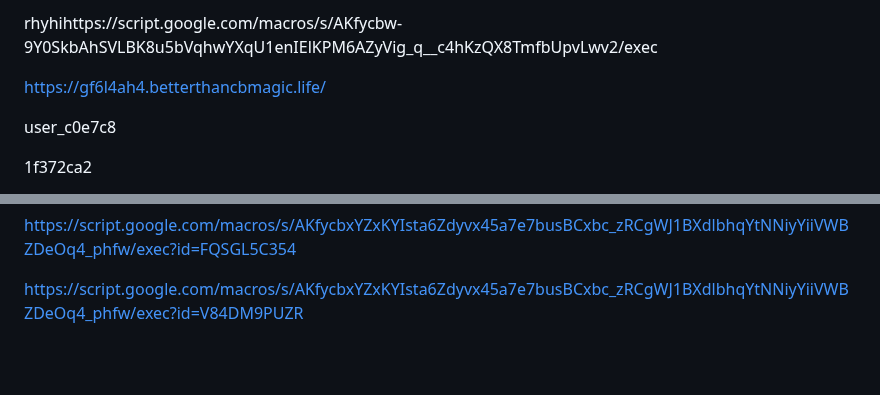
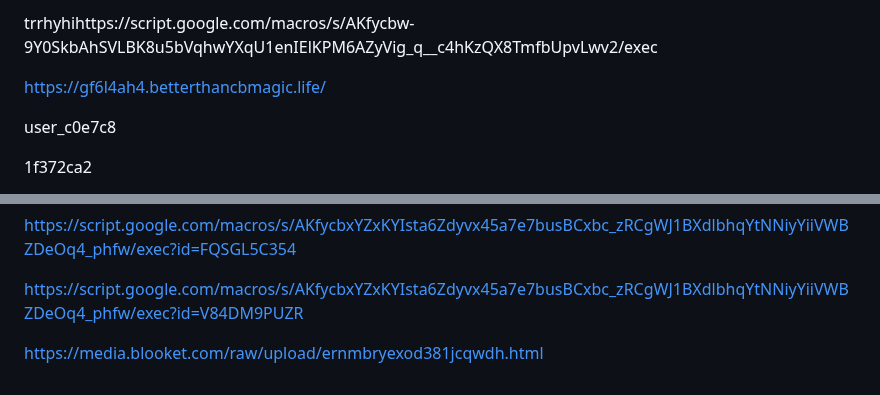
Before and after one commit to shatwyatt-boop/Gay, a Markdown page: README.md, 2 parts joined by grey strips. GitHub-like rendering; blank space fills up the shorter version.

```diff
--- a/README.md
+++ b/README.md
@@ -1,4 +1,4 @@
-rhyhihttps://script.google.com/macros/s/AKfycbw-9Y0SkbAhSVLBK8u5bVqhwYXqU1enIElKPM6AZyVig_q__c4hKzQX8TmfbUpvLwv2/exec
+trrhyhihttps://script.google.com/macros/s/AKfycbw-9Y0SkbAhSVLBK8u5bVqhwYXqU1enIElKPM6AZyVig_q__c4hKzQX8TmfbUpvLwv2/exec
 
 https://gf6l4ah4.betterthancbmagic.life/
 
@@ -349,3 +349,7 @@ https://script.google.com/macros/s/AKfycbxYZxKYIsta6Zdyvx45a7e7busBCxbc_zRCgWJ1B
 https://script.google.com/macros/s/AKfycbxYZxKYIsta6Zdyvx45a7e7busBCxbc_zRCgWJ1BXdlbhqYtNNiyYiiVWBZDeOq4_phfw/exec?id=FQSGL5C354
 
 https://script.google.com/macros/s/AKfycbxYZxKYIsta6Zdyvx45a7e7busBCxbc_zRCgWJ1BXdlbhqYtNNiyYiiVWBZDeOq4_phfw/exec?id=V84DM9PUZR
+
+
+
+https://media.blooket.com/raw/upload/ernmbryexod381jcqwdh.html
```
